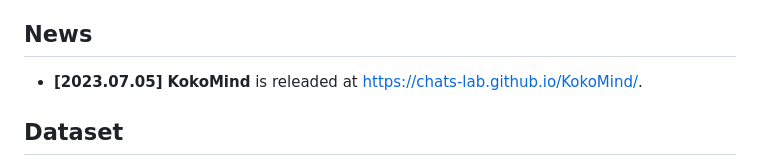
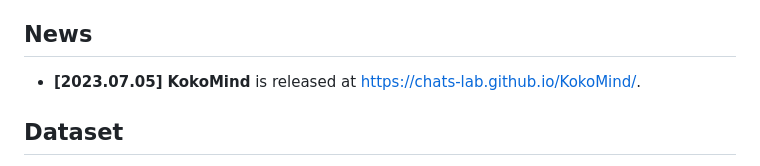
Before and after one commit to CHATS-lab/KokoMind, a Markdown page: README.md, the part around the change. Drawn GitHub-style.

```diff
--- a/README.md
+++ b/README.md
@@ -18,7 +18,7 @@ This is the repo for **KokoMind**, a dataset with multi-party social interaction
 
 ## News
 
-- **[2023.07.05]** **KokoMind** is releaded at https://chats-lab.github.io/KokoMind/.
+- **[2023.07.05]** **KokoMind** is released at https://chats-lab.github.io/KokoMind/.
 
 
 
```
